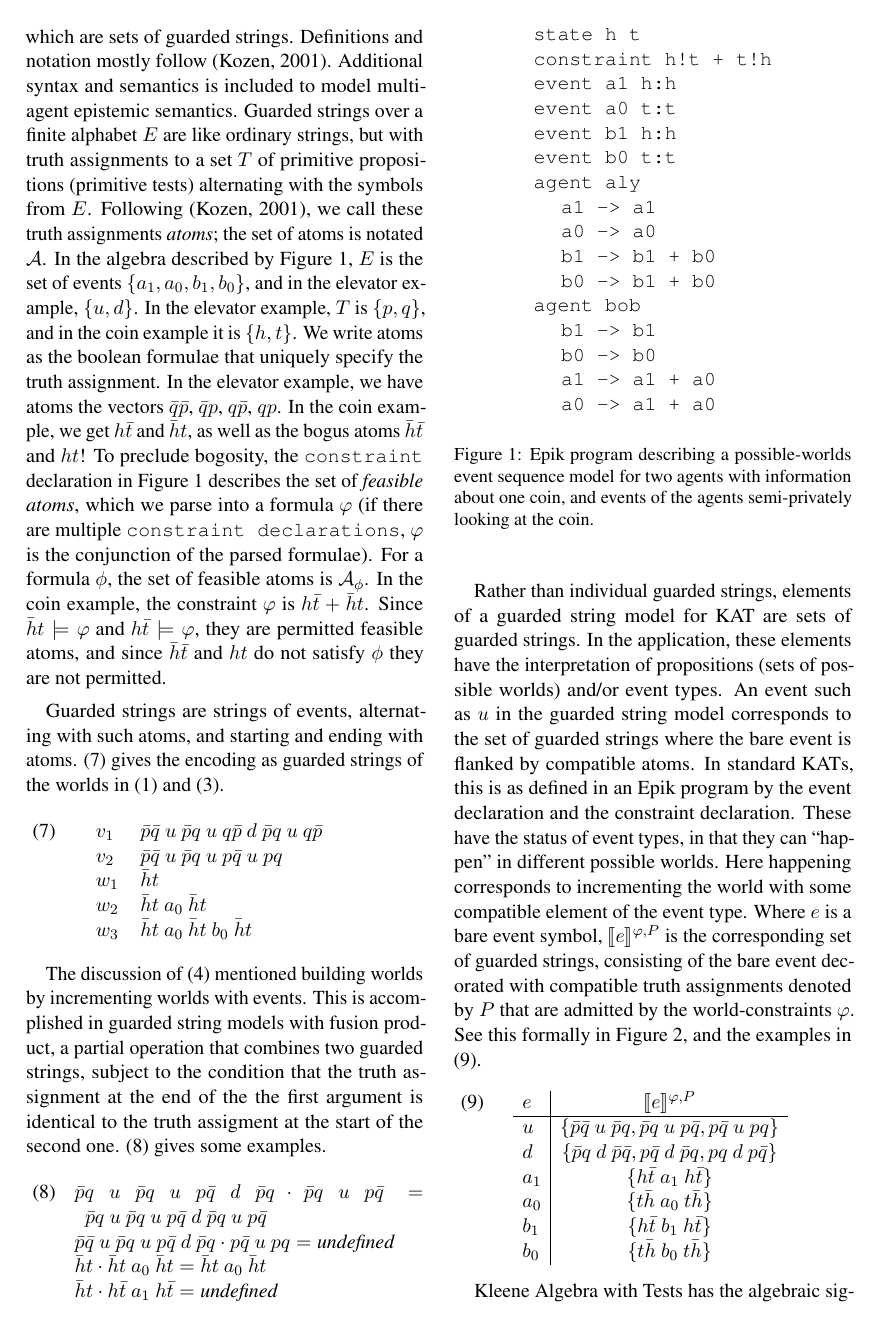
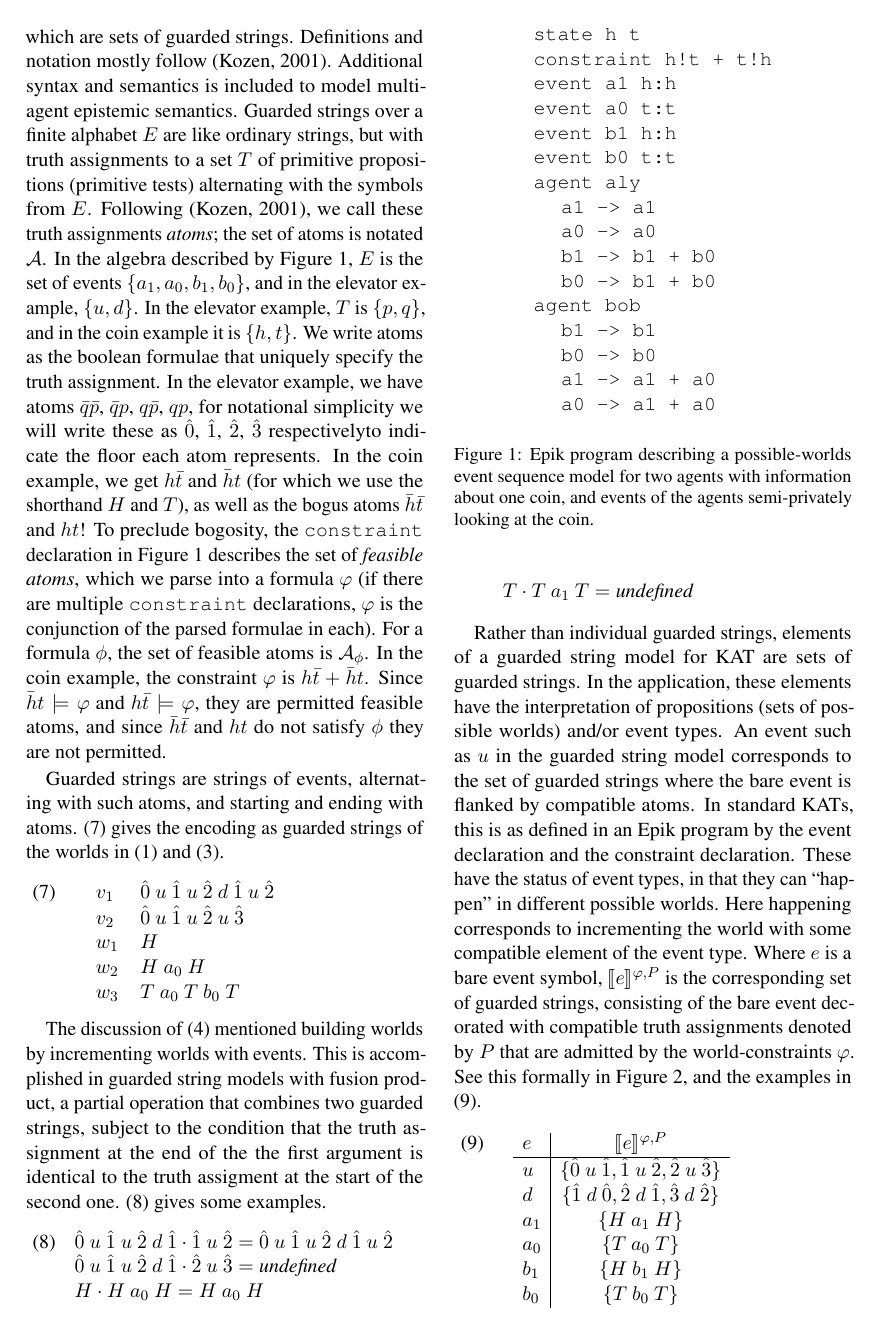
Before and after one commit to MatsRooth/epikmodels, a LaTeX paper (tex/draft.tex): page 3 of 9. Compiled offline with pdfLaTeX.

Commit message:
polish atom description

```diff
--- a/tex/draft.tex
+++ b/tex/draft.tex
@@ -271,32 +271,44 @@ events $\{a_1,a_0,b_1,b_0\}$, and in the elevator example, $\{u,d\}$.
 In the elevator example, $T$ is $\{p,q\}$, and in the coin example it
 is $\{h,t\}$.  We write atoms as the boolean formulae that uniquely
 specify the truth assignment. In the elevator example, we have atoms
-the vectors $\bar q \bar p$, $\bar q p$, $q \bar p$, $q p$.  In the
-coin example, we get $h\bar t$ and $\bar h t$, as well as the bogus
-atoms $\bar h \bar t$ and $ht$!  To preclude bogosity, the
-\texttt{constraint} declaration in Figure~\ref{epikfigure} describes
-the set of \emph{feasible atoms}, which we parse into a formula
-$\varphi$ (if there are multiple \texttt{constraint declarations},
-$\varphi$ is the conjunction of the parsed formulae). For a formula
-$\phi$, the set of feasible atoms is $\mathcal A_\phi$. In the coin
-example, the constraint $\varphi$ is $h\bar t + \bar h t$. Since $\bar
-h t \models \varphi$ and $h \bar t \models \varphi$, they are
-permitted feasible atoms, and since $\bar h \bar t$ and $h t$ do not
-satisfy $\phi$ they are not permitted.
+$\bar q \bar p$, $\bar q p$, $q \bar p$, $q p$, for notational
+simplicity we will write these as $\hat0$, $\hat1$, $\hat2$, $\hat3$
+respectivelyto indicate the floor each atom represents. In the coin
+example, we get $h\bar t$ and $\bar h t$ (for which we use the
+shorthand $H$ and $T$), as well as the bogus atoms $\bar h \bar t$ and
+$ht$!  To preclude bogosity, the \texttt{constraint} declaration in
+Figure~\ref{epikfigure} describes the set of \emph{feasible atoms},
+which we parse into a formula $\varphi$ (if there are multiple
+\texttt{constraint} declarations, $\varphi$ is the conjunction of the
+parsed formulae in each). For a formula $\phi$, the set of feasible atoms is
+$\mathcal A_\phi$. In the coin example, the constraint $\varphi$ is
+$h\bar t + \bar h t$. Since $\bar h t \models \varphi$ and $h \bar t
+\models \varphi$, they are permitted feasible atoms, and since $\bar h
+\bar t$ and $h t$ do not satisfy $\phi$ they are not permitted.
 
 Guarded strings are strings of events, alternating with such atoms,
 and starting and ending with atoms.  \ex{gs1} gives the encoding as
 guarded strings of the worlds in \ex{elevator1} and \ex{coin1}.
 
+%% \begin{example}   \label{gs1}
+%% \begin{tabular}[t]{ll}
+%% $v_1$ & $\bar p \bar q ~u~ \bar p q ~u~ q \bar p ~d~ \bar p q ~u~ q \bar p$ \\
+%% $v_2$ & $\bar p \bar q ~u~ \bar p q ~u~ p\bar q ~u~ pq$ \\
+%% $w_1$ & $\bar h t$ \\
+%% $w_2$ & $\bar h t ~a_0~ \bar h t$ \\
+%% $w_3$ & $\bar h t ~a_0~ \bar h t ~b_0~ \bar h t$ \\
+%% \end{tabular}
+%% \end{example}
 \begin{example}   \label{gs1}
 \begin{tabular}[t]{ll}
-$v_1$ & $\bar p \bar q ~u~ \bar p q ~u~ q \bar p ~d~ \bar p q ~u~ q \bar p$ \\
-$v_2$ & $\bar p \bar q ~u~ \bar p q ~u~ p\bar q ~u~ pq$ \\
-$w_1$ & $\bar h t$ \\
-$w_2$ & $\bar h t ~a_0~ \bar h t$ \\
-$w_3$ & $\bar h t ~a_0~ \bar h t ~b_0~ \bar h t$ \\
+$v_1$ & $\hat 0 ~u~ \hat 1 ~u~ \hat 2 ~d~ \hat 1 ~u~ \hat 2$ \\
+$v_2$ & $\hat 0 ~u~ \hat 1 ~u~ \hat 2 ~u~ \hat 3$ \\
+$w_1$ & $H$ \\
+$w_2$ & $H ~a_0~ H$ \\
+$w_3$ & $T~a_0~ T ~b_0~ T$ \\
 \end{tabular}
 \end{example}
+
 
 
 \begin{figure}
@@ -337,13 +349,13 @@ start of the second one.  \ex{fusion1} gives some examples.
 
 
 \begin{example} \label{fusion1}
-\hspace{-2mm}\( \bar p q ~u~ \bar p q ~u~ p \bar q ~d~ \bar p q \cdot \bar p q ~u~ p \bar q = \bar p q ~u~ \bar p q ~u~ p \bar q ~d~ \bar p q ~u~ p \bar q \)
+\hspace{-2mm}\(\hat 0 ~u~ \hat 1 ~u~ \hat 2 ~d~ \hat 1 \cdot \hat 1 ~u~ \hat 2 = \hat 0 ~u~ \hat 1 ~u~ \hat 2 ~d~ \hat 1 ~u~ \hat 2 \)
 
-\hspace{-2mm}\( \bar p \bar q ~u~ \bar p q ~u~ p \bar q ~d~ \bar p q \cdot p \bar q ~u~ pq = \mbox{\em{undefined}} \)
+\hspace{-2mm}\( \hat 0 ~u~ \hat 1 ~u~ \hat 2 ~d~ \hat 1 \cdot \hat 2 ~u~ \hat 3 = \mbox{\em{undefined}} \)
 
-\hspace{-2mm}\(\bar h t \cdot \bar h t ~a_0~ \bar h t = \bar h t ~a_0~ \bar h t \)
+\hspace{-2mm}\(H \cdot H ~a_0~ H = H ~a_0~ H \)
 
-\hspace{-2mm}\(\bar h t \cdot h \bar t ~a_1~ h \bar t = \mbox{\em{undefined}} \)
+\hspace{-2mm}\(T \cdot T ~a_1~ T = \mbox{\em{undefined}} \)
 \end{example}
 
 Rather than individual guarded strings, elements of a guarded string
@@ -368,12 +380,12 @@ Figure~\ref{fig:interp}, and the examples in \ex{events1}.
 \(
 \begin{array}[t]{l|c}
   e & \llbracket e \rrbracket^{\varphi, P} \\ \hline
-  u & \{ \bar p \bar q ~u~ \bar p q, \bar p q ~u ~p \bar q,  p \bar q ~u~ pq\}\\
-  d & \{ \bar p q ~d~ \bar p \bar q, p \bar q~d~\bar p q, p q~d~ p \bar q\}\\
-  a_1 & \{h \bar t ~a_1~ h \bar t \}\\
-  a_0 & \{t \bar h ~a_0~ t \bar h\}\\
-  b_1 & \{h\bar t ~b_1~ h \bar t \}\\
-  b_0 & \{t \bar h ~b_0~ t \bar h \}\\
+  u & \{ \hat 0 ~u~ \hat 1, \hat 1 ~u~ \hat 2,  \hat 2 ~u~ \hat 3\}\\
+  d & \{ \hat 1 ~d~ \hat 0, \hat 2~d~\hat 1, \hat 3 ~d~ \hat 2\}\\
+  a_1 & \{H ~a_1~ H\}\\
+  a_0 & \{T ~a_0~ T\}\\
+  b_1 & \{H ~b_1~ H \}\\
+  b_0 & \{T ~b_0~ T \}
 \end{array}
 \)
 \end{example}
```
Also changed, not shown: tex/draft.pdf.
